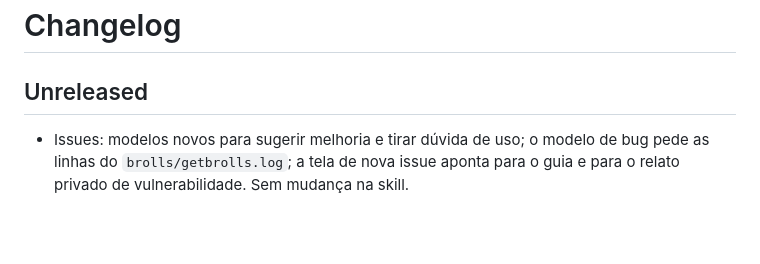
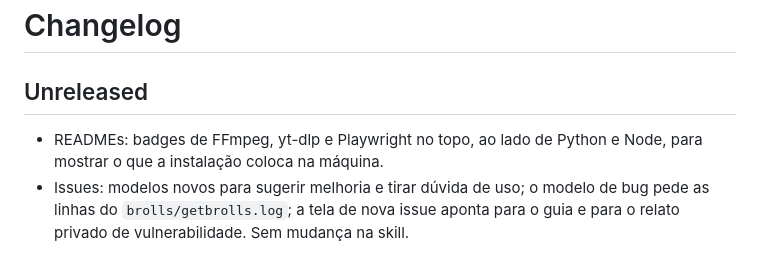
Before and after one commit to engenheirodevideo/get-brolls, a Markdown page: CHANGELOG.md, the part around the change. Rendered like a GitHub page; blank space fills up the shorter version.

```diff
--- a/CHANGELOG.md
+++ b/CHANGELOG.md
@@ -10,6 +10,7 @@ tags: [get-brolls]
 
 ## Unreleased
 
+- READMEs: badges de FFmpeg, yt-dlp e Playwright no topo, ao lado de Python e Node, para mostrar o que a instalação coloca na máquina.
 - Issues: modelos novos para sugerir melhoria e tirar dúvida de uso; o modelo de bug pede as linhas do `brolls/getbrolls.log`; a tela de nova issue aponta para o guia e para o relato privado de vulnerabilidade. Sem mudança na skill.
 
 ## 2.5.0 — 2026-09-19
```
Also changed, not shown: README.en.md (+3 -0 lines), README.md (+3 -0 lines).
